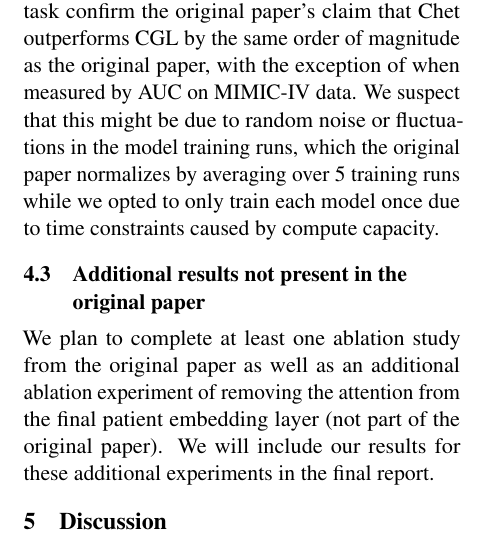
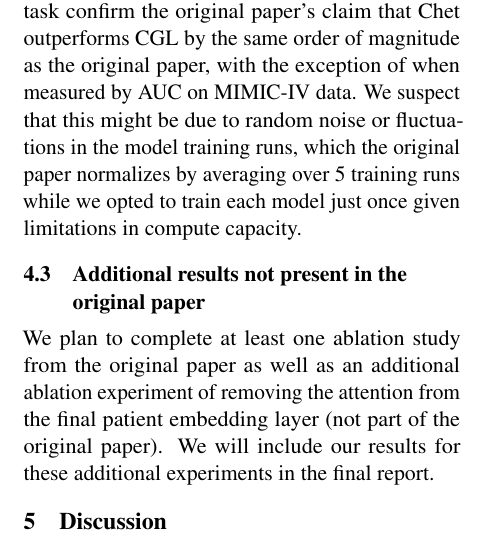
Before and after one commit to willtsai/dlh-sp23-team53, a LaTeX document (report/dl4h-sp23-project-team53.tex): part of one column of page 4 of 5, cut so that both start at the same text. Compiled offline with pdfLaTeX.

Commit message:
small change
Signed-off-by: willtsai <28876888+willtsai@users.noreply.github.com>

```diff
--- a/report/dl4h-sp23-project-team53.tex
+++ b/report/dl4h-sp23-project-team53.tex
@@ -350,7 +350,7 @@ Chet outperforms CGL by the same order of magnitude as the original paper, with
 the exception of when measured by AUC on MIMIC-IV data. We suspect that this
 might be due to random noise or fluctuations in the model training runs, which
 the original paper normalizes by averaging over 5 training runs while we opted to
-only train each model once due to time constraints caused by compute capacity.
+train each model just once given limitations in compute capacity.
 
 \subsection{Additional results not present in the original paper}
 We plan to complete at least one ablation study from the original paper as well
```
